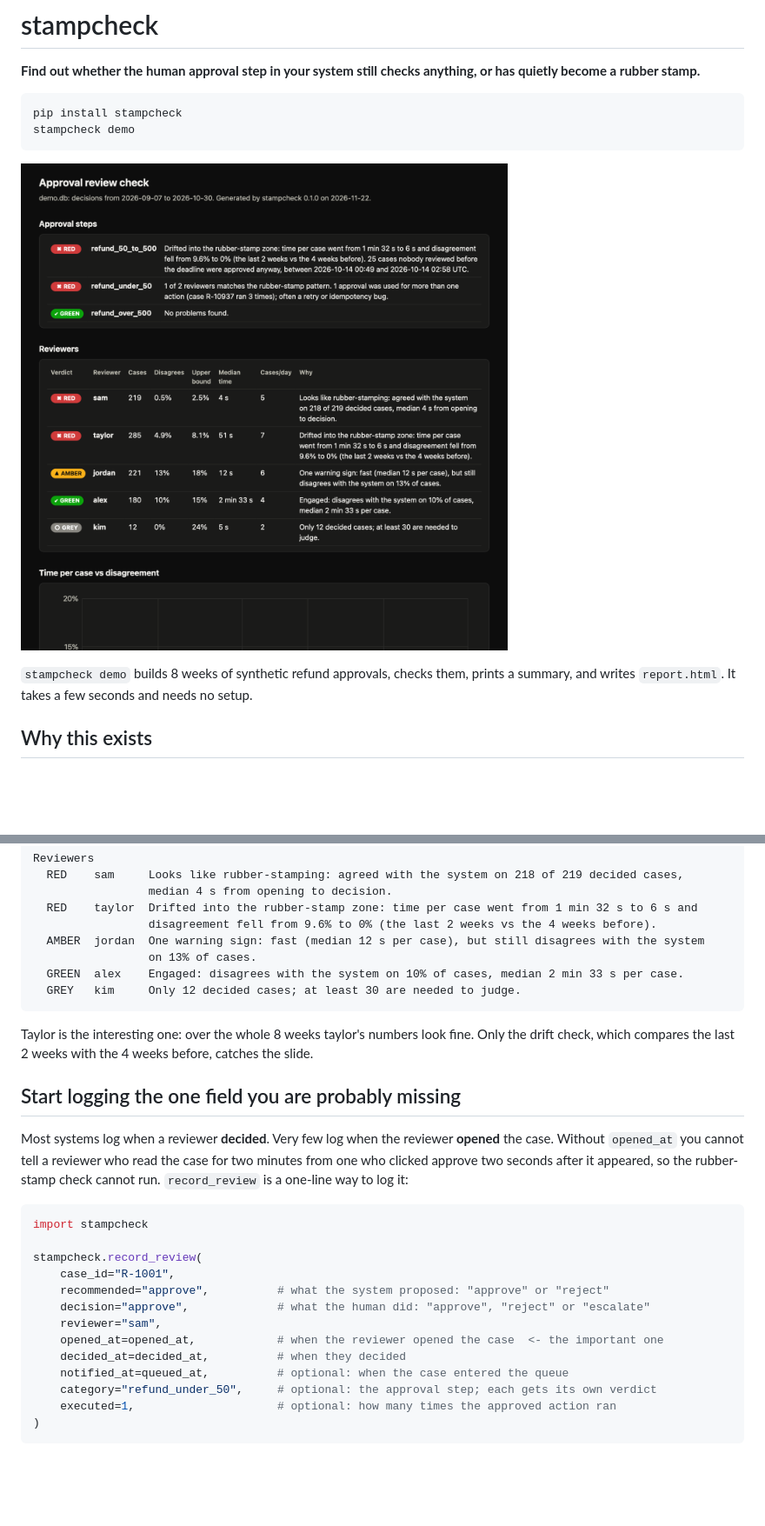
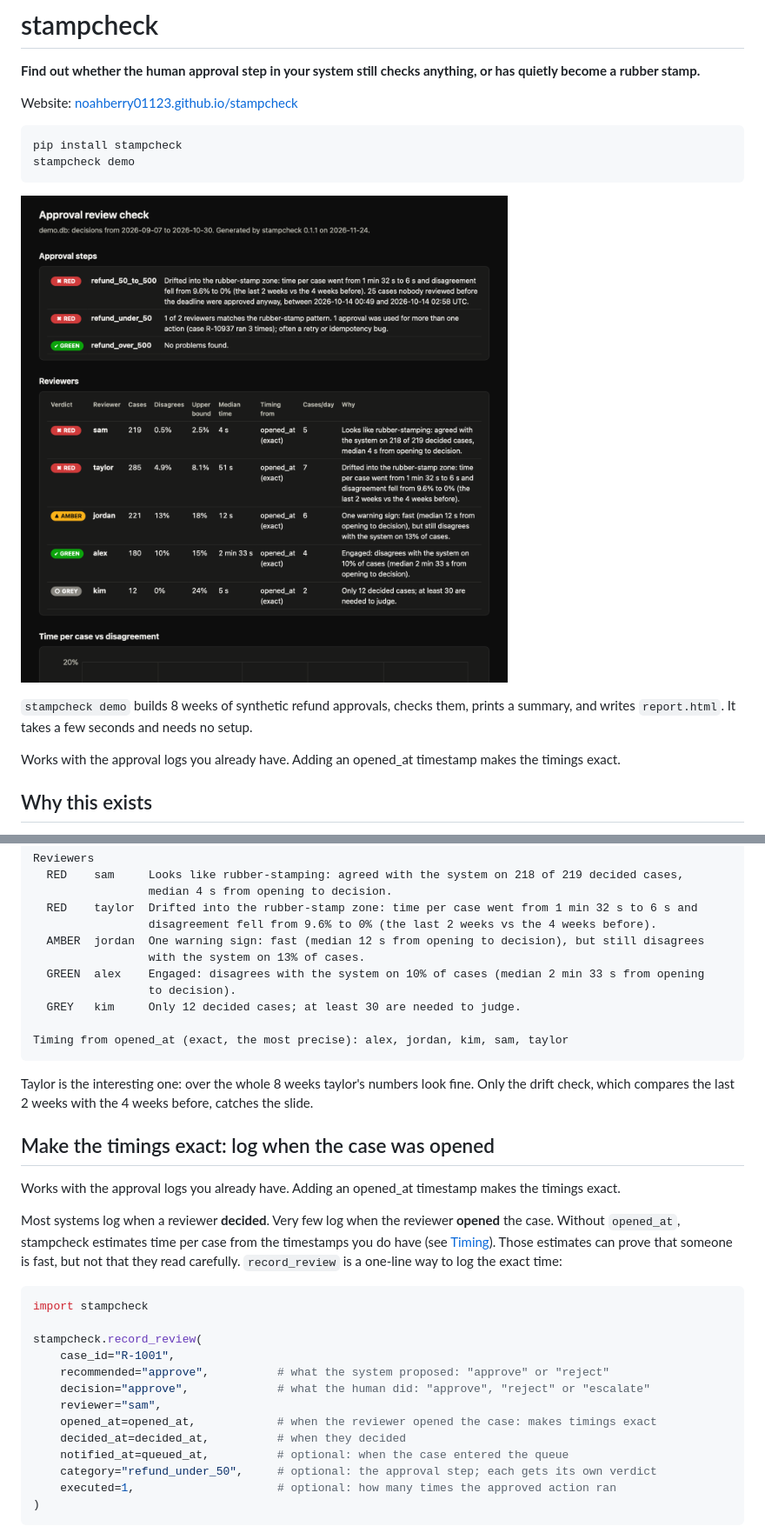
Before and after one commit to noahberry01123/stampcheck, a Markdown page: README.md, 2 parts joined by grey strips. Shown at 87% size. Rendered like a GitHub page; pictures changed too: docs/screenshot.png; blank space fills up the shorter version.

````diff
--- a/README.md
+++ b/README.md
@@ -1,6 +1,8 @@
 # stampcheck
 
 **Find out whether the human approval step in your system still checks anything, or has quietly become a rubber stamp.**
+
+Website: [noahberry01123.github.io/stampcheck](https://noahberry01123.github.io/stampcheck/)
 
 ```bash
 pip install stampcheck
@@ -10,6 +12,8 @@ stampcheck demo
 ![The report from stampcheck demo](https://raw.githubusercontent.com/noahberry01123/stampcheck/main/docs/screenshot.png)
 
 `stampcheck demo` builds 8 weeks of synthetic refund approvals, checks them, prints a summary, and writes `report.html`. It takes a few seconds and needs no setup.
+
+Works with the approval logs you already have. Adding an opened_at timestamp makes the timings exact.
 
 ## Why this exists
 
@@ -41,17 +45,22 @@ Reviewers
                  median 4 s from opening to decision.
   RED    taylor  Drifted into the rubber-stamp zone: time per case went from 1 min 32 s to 6 s and
                  disagreement fell from 9.6% to 0% (the last 2 weeks vs the 4 weeks before).
-  AMBER  jordan  One warning sign: fast (median 12 s per case), but still disagrees with the system
-                 on 13% of cases.
-  GREEN  alex    Engaged: disagrees with the system on 10% of cases, median 2 min 33 s per case.
+  AMBER  jordan  One warning sign: fast (median 12 s from opening to decision), but still disagrees
+                 with the system on 13% of cases.
+  GREEN  alex    Engaged: disagrees with the system on 10% of cases (median 2 min 33 s from opening
+                 to decision).
   GREY   kim     Only 12 decided cases; at least 30 are needed to judge.
+
+Timing from opened_at (exact, the most precise): alex, jordan, kim, sam, taylor
 ```
 
 Taylor is the interesting one: over the whole 8 weeks taylor's numbers look fine. Only the drift check, which compares the last 2 weeks with the 4 weeks before, catches the slide.
 
-## Start logging the one field you are probably missing
+## Make the timings exact: log when the case was opened
 
-Most systems log when a reviewer **decided**. Very few log when the reviewer **opened** the case. Without `opened_at` you cannot tell a reviewer who read the case for two minutes from one who clicked approve two seconds after it appeared, so the rubber-stamp check cannot run. `record_review` is a one-line way to log it:
+Works with the approval logs you already have. Adding an opened_at timestamp makes the timings exact.
+
+Most systems log when a reviewer **decided**. Very few log when the reviewer **opened** the case. Without `opened_at`, stampcheck estimates time per case from the timestamps you do have (see [Timing](#timing-with-and-without-opened_at)). Those estimates can prove that someone is fast, but not that they read carefully. `record_review` is a one-line way to log the exact time:
 
 ```python
 import stampcheck
@@ -61,7 +70,7 @@ stampcheck.record_review(
     recommended="approve",          # what the system proposed: "approve" or "reject"
     decision="approve",             # what the human did: "approve", "reject" or "escalate"
     reviewer="sam",
-    opened_at=opened_at,            # when the reviewer opened the case  <- the important one
+    opened_at=opened_at,            # when the reviewer opened the case: makes timings exact
     decided_at=decided_at,          # when they decided
     notified_at=queued_at,          # optional: when the case entered the queue
     category="refund_under_50",     # optional: the approval step; each gets its own verdict
````
Also changed, not shown: other parts of README.md (+18 -8 lines), 9 other files.
